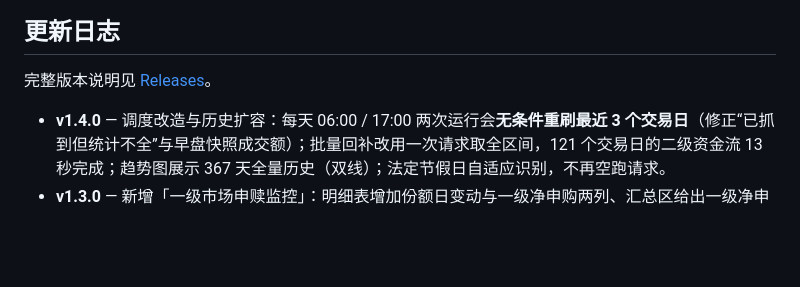
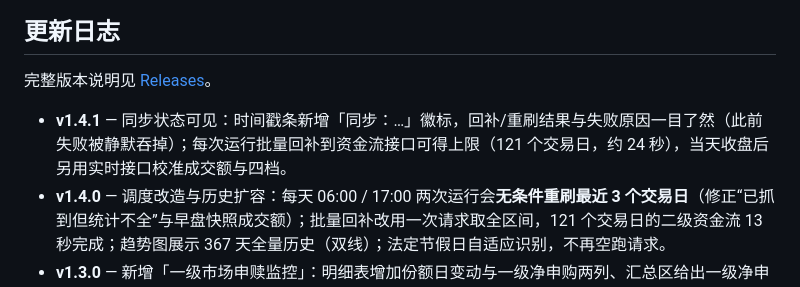
Before and after one commit to turbomind66/invest-radar, a Markdown page: README.md, the part around the change. Drawn GitHub-style; blank space fills up the shorter version.

Commit message:
docs: v1.4.1 更新日志（同步状态可见 + 回补扩到接口上限）

```diff
--- a/README.md
+++ b/README.md
@@ -194,6 +194,7 @@ python staticsite.py --no-sync && node tests/test_static_boot.js
 
 完整版本说明见 [Releases](https://github.com/turbomind66/ashare-national-team-tracker/releases)。
 
+- **v1.4.1** — 同步状态可见：时间戳条新增「同步：…」徽标，回补/重刷结果与失败原因一目了然（此前失败被静默吞掉）；每次运行批量回补到资金流接口可得上限（121 个交易日，约 24 秒），当天收盘后另用实时接口校准成交额与四档。
 - **v1.4.0** — 调度改造与历史扩容：每天 06:00 / 17:00 两次运行会**无条件重刷最近 3 个交易日**（修正“已抓到但统计不全”与早盘快照成交额）；批量回补改用一次请求取全区间，121 个交易日的二级资金流 13 秒完成；趋势图展示 367 天全量历史（双线）；法定节假日自适应识别，不再空跑请求。
 - **v1.3.0** — 新增「一级市场申赎监控」：明细表增加份额日变动与一级净申购两列、汇总区给出一级净申购合计、趋势图叠加一级净申购曲线，补上二级资金流口径看不到的一级买入（数据源为交易所公布的 ETF 份额，已与沪深交易所逐日校验）。
 - **v1.2.0** — 新增「四档资金流拆解」：明细表增加超大单/大单/中单/小单净额四列，汇总区给出四档拆解与「大单买入被超大单卖出对冲」提示；回补 15 个交易日历史四档数据（主力净 = 大单净 + 超大单净）。
```
